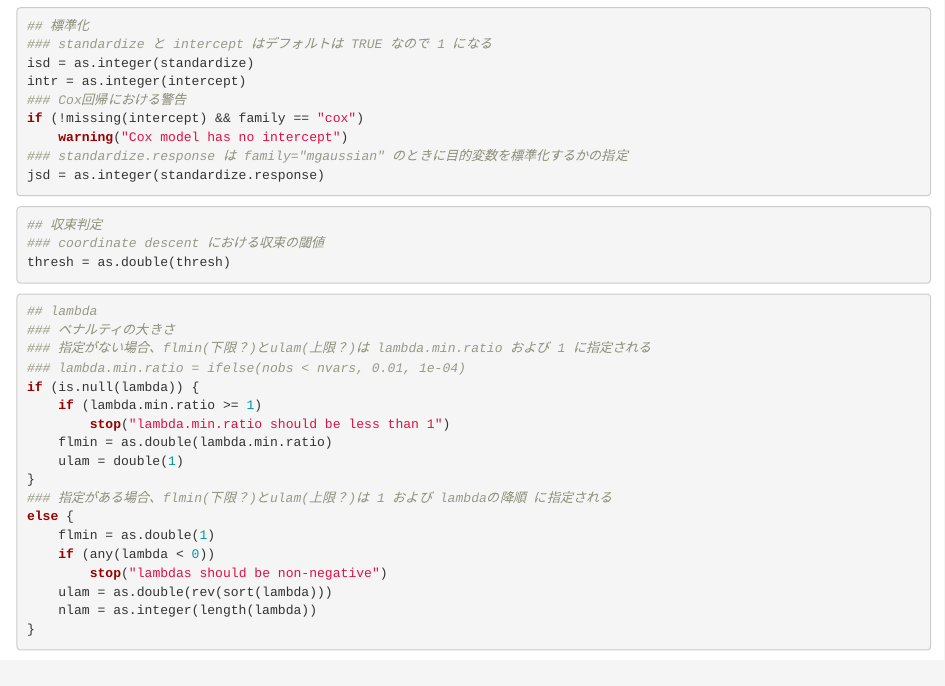
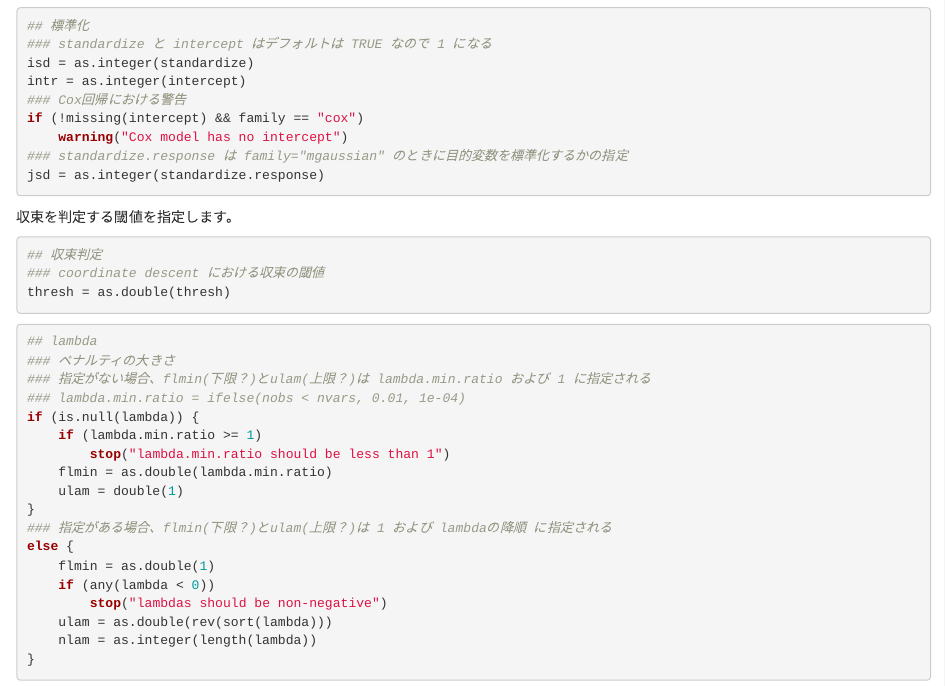
Before and after one commit to ynakahashi/R_Snippet, an R Markdown document (glmnet_dive_01.Rmd): the page in a window 1100 px wide, from 9440 px down. Rendered offline with R 4.5, knitr and Pandoc, with nearby package versions; the code chunks are not run, so their results and figures are left out.

Commit message:
Update glmnet_dive_01.Rmd
微修正

````diff
--- a/glmnet_dive_01.Rmd
+++ b/glmnet_dive_01.Rmd
@@ -566,12 +566,17 @@ if (!missing(intercept) && family == "cox")
 jsd = as.integer(standardize.response)
 ```
 
+収束を判定する閾値を指定します。
 
 ```{r}
 ## 収束判定
 ### coordinate descent における収束の閾値
 thresh = as.double(thresh)
 ```
+
+
+
+
 
 ```{r}
 ## lambda
````
